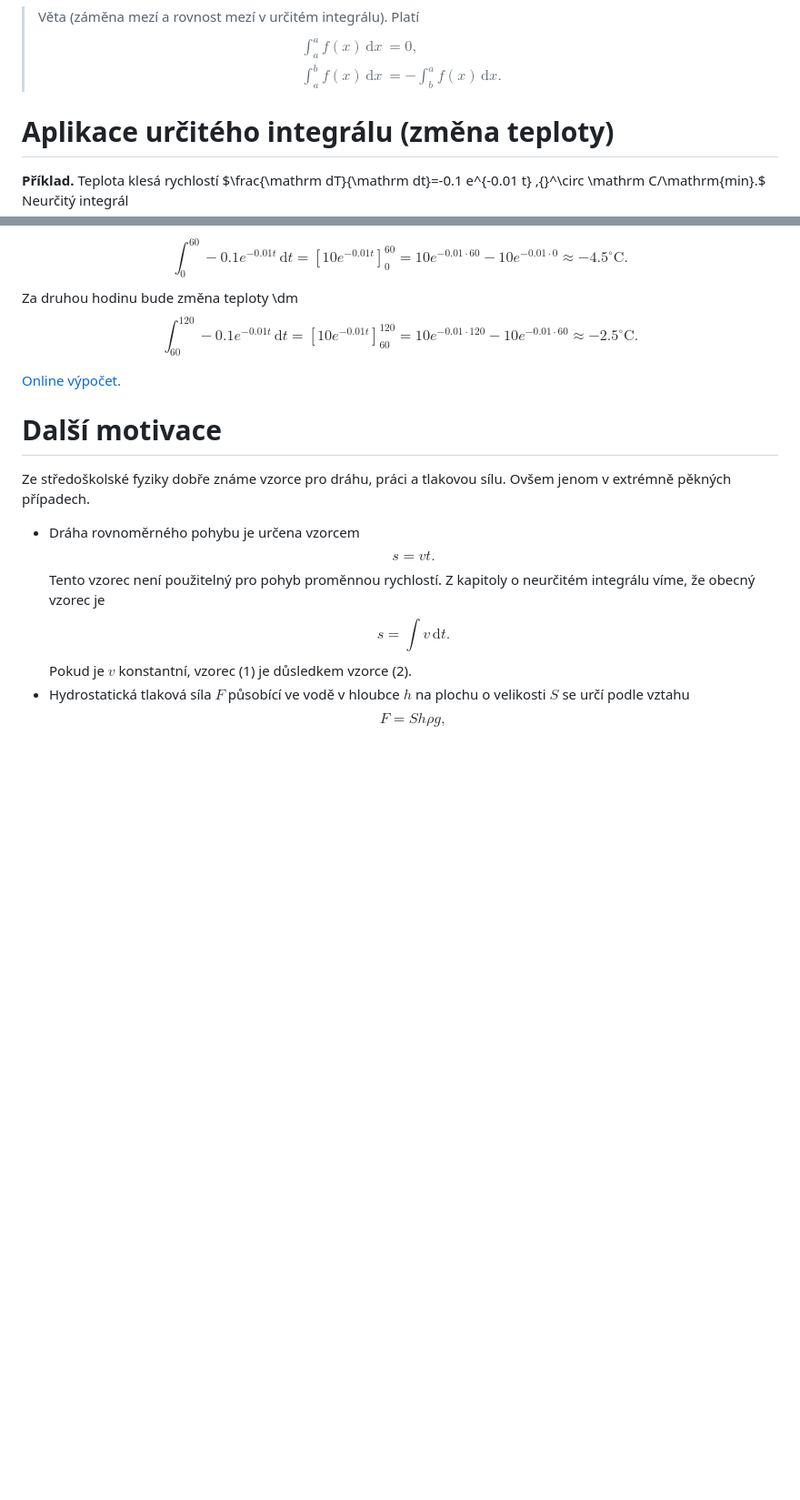
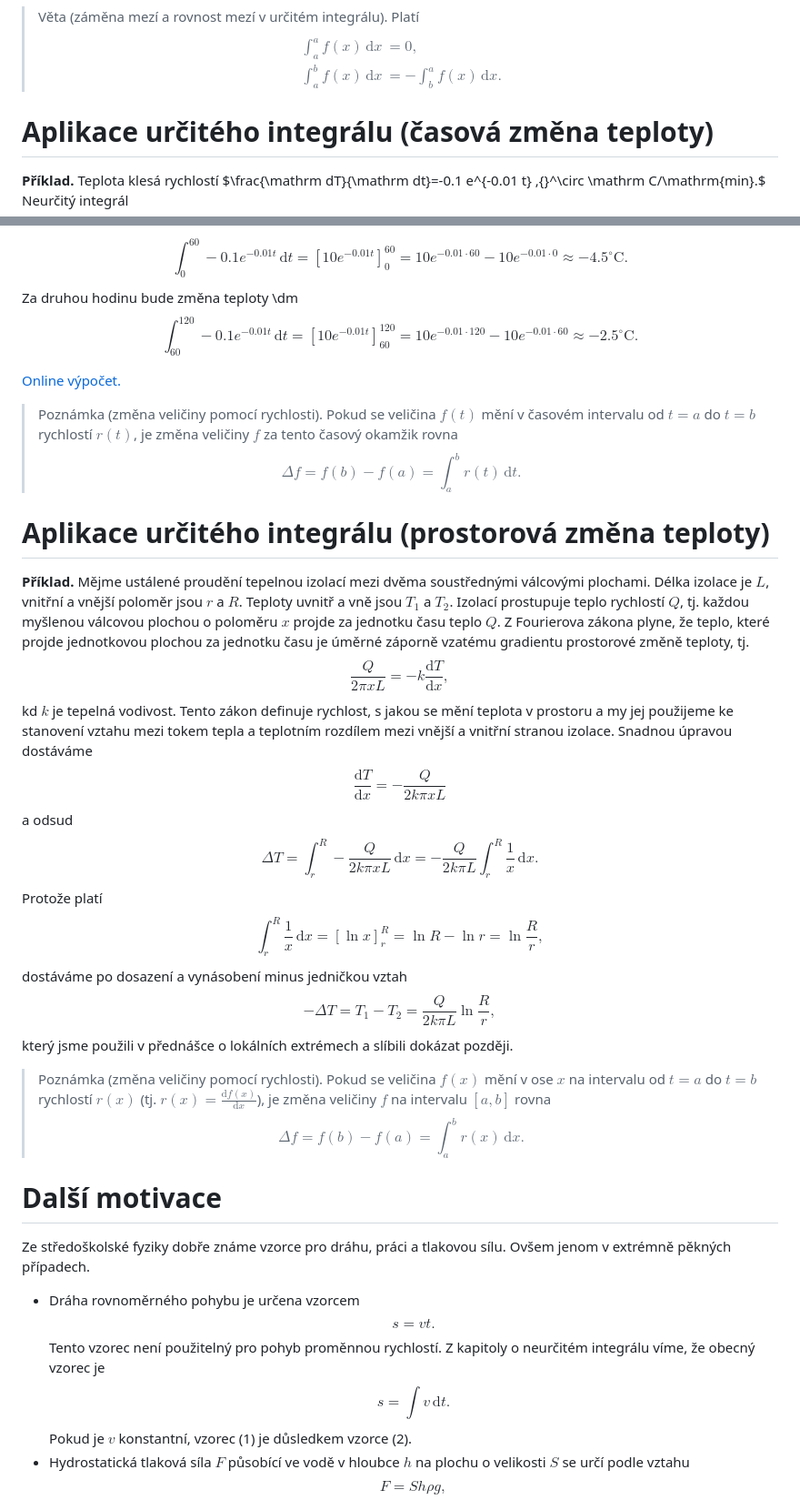
Before and after one commit to robert-marik/mat-slidy, a Markdown page: integraly/slidy.md, 2 parts joined by grey strips. Shown: that part at 91% size. Drawn GitHub-style; blank space fills up the shorter version.

Commit message:
teplo

```diff
--- a/integraly/slidy.md
+++ b/integraly/slidy.md
@@ -249,7 +253,7 @@ Snadným důsledkem definice určitého integrálu je následující věta.
 \end{aligned}
 $$
 
-# Aplikace určitého integrálu (změna teploty)
+# Aplikace určitého integrálu (časová změna teploty)
 
 **Příklad.** Teplota klesá rychlostí
 $\frac{\mathrm dT}{\mathrm dt}=-0.1 e^{-0.01 t} \,{}^\circ \mathrm
@@ -267,6 +271,27 @@ Za druhou hodinu bude změna teploty
 \dm$$\int_{60}^{120} - 0.1 e^{-0.01t} \,\mathrm dt=\left[10 e^{-0.01t}\right]_{60}^{120}= 10 e^{-0.01\cdot 120} - 10 e^{-0.01\cdot 60}\approx  -2.5 ^\circ \mathrm C. $$
 
 [Online výpočet.](https://sagecell.sagemath.org/?z=eJwrSyzSUC9R1-TlStMo0VSwVdA10DNU0FJIrSjQADINDLVKgHIFRZl5JQpAnJpelFiSqgFSq6NRomOgY2agiUfezEDH0AioAgB6XhvR&lang=sage)
+
+> Poznámka (změna veličiny pomocí rychlosti). Pokud se veličina $f(t)$ mění v časovém intervalu od $t=a$ do $t=b$ rychlostí $r(t)$, je změna veličiny $f$ za tento časový okamžik rovna $$\Delta f=f(b)-f(a)=\int_a^b r(t)\,\mathrm dt.$$
+
+
+# Aplikace určitého integrálu (prostorová změna teploty)
+
+**Příklad.** Mějme ustálené proudění tepelnou izolací mezi dvěma soustřednými válcovými plochami. Délka izolace je $L$, vnitřní a vnější poloměr jsou $r$ a $R$. Teploty uvnitř a vně jsou $T_1$ a $T_2$. Izolací prostupuje teplo rychlostí $Q$, tj. každou myšlenou válcovou plochou o poloměru $x$ projde za jednotku času teplo $Q$. Z Fourierova zákona plyne, že teplo, které projde jednotkovou plochou za jednotku času je úměrné záporně vzatému gradientu prostorové změně teploty, tj.
+$$\frac{Q}{2\pi xL}=-k\frac {\mathrm dT}{\mathrm dx},$$
+kd $k$ je tepelná vodivost. Tento zákon definuje rychlost, s jakou se mění teplota v prostoru a my jej použijeme ke stanovení vztahu mezi tokem tepla a teplotním rozdílem mezi vnější a vnitřní stranou izolace. Snadnou úpravou dostáváme
+$$\frac {\mathrm dT}{\mathrm dx} =-\frac{Q}{2k\pi xL}$$
+a odsud
+$$\Delta T= \int_r^R -\frac{Q}{2k\pi xL}\,\mathrm dx=-\frac{Q}{2k\pi L}\int_r^R \frac 1x\,\mathrm dx.$$
+Protože platí
+$$\int _r^R \frac 1x \,\mathrm dx= [\ln x]_r^R = \ln R-\ln r = \ln \frac Rr,$$
+dostáváme po dosazení a vynásobení minus jedničkou vztah
+$$-\Delta T=T_1-T_2=\frac{Q}{2k\pi L}\ln \frac Rr,$$
+který jsme použili v přednášce o lokálních extrémech a slíbili dokázat
+později.
+
+> Poznámka (změna veličiny pomocí rychlosti). Pokud se veličina $f(x)$ mění v ose $x$ na intervalu od $t=a$ do $t=b$ rychlostí $r(x)$ (tj. $r(x)=\frac{\mathrm df(x)}{\mathrm dx}$), je změna veličiny $f$ na intervalu $[a,b]$ rovna $$\Delta f=f(b)-f(a)=\int_a^b r(x)\,\mathrm dx.$$
+
 
 # Další motivace
 
```
Also changed, not shown: other parts of integraly/slidy.md (+4 -0 lines), derivace_III/slidy.md (+47 -12 lines), integraly2/slidy.md (+55 -52 lines), derivace_III/izolovane_draty.jpg (added).
